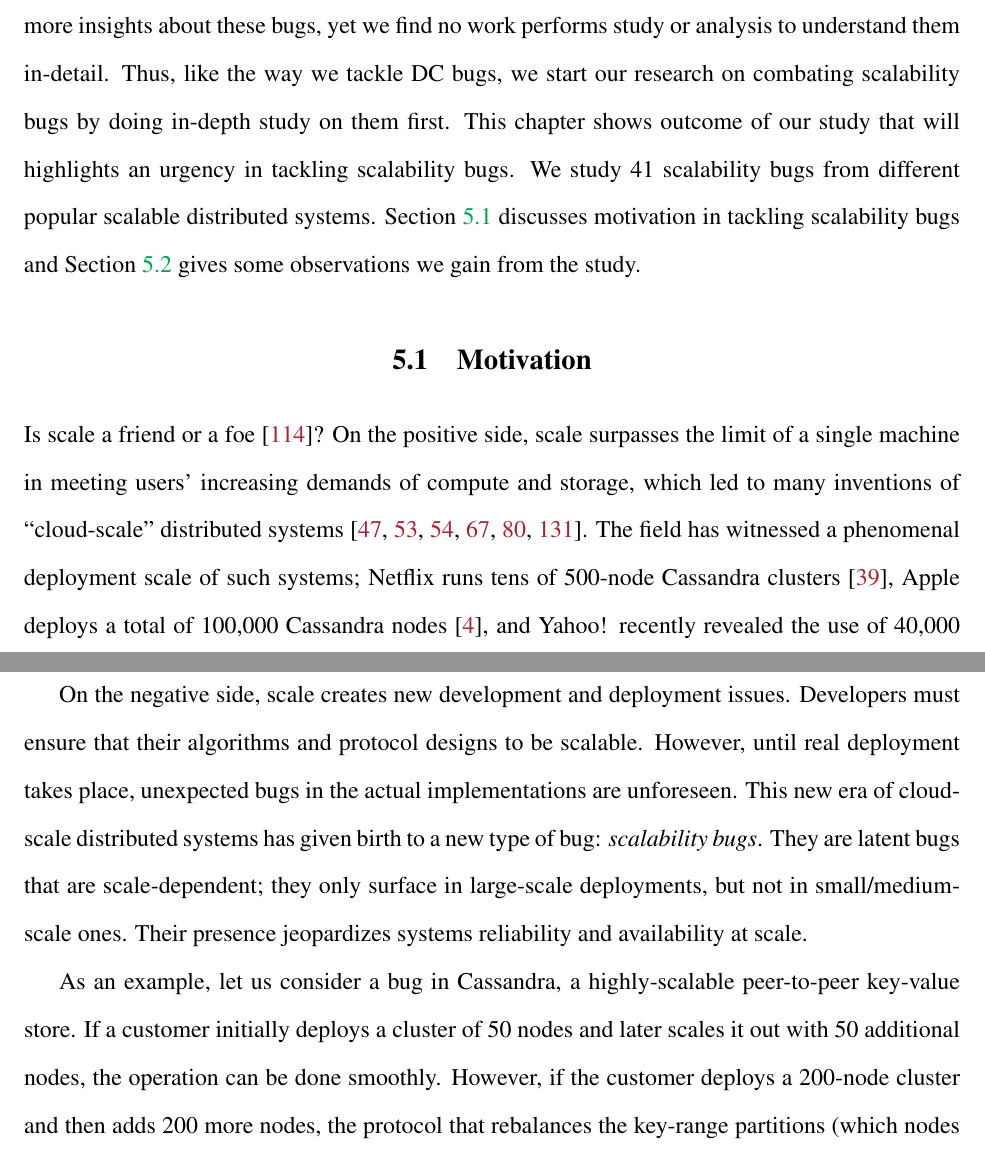
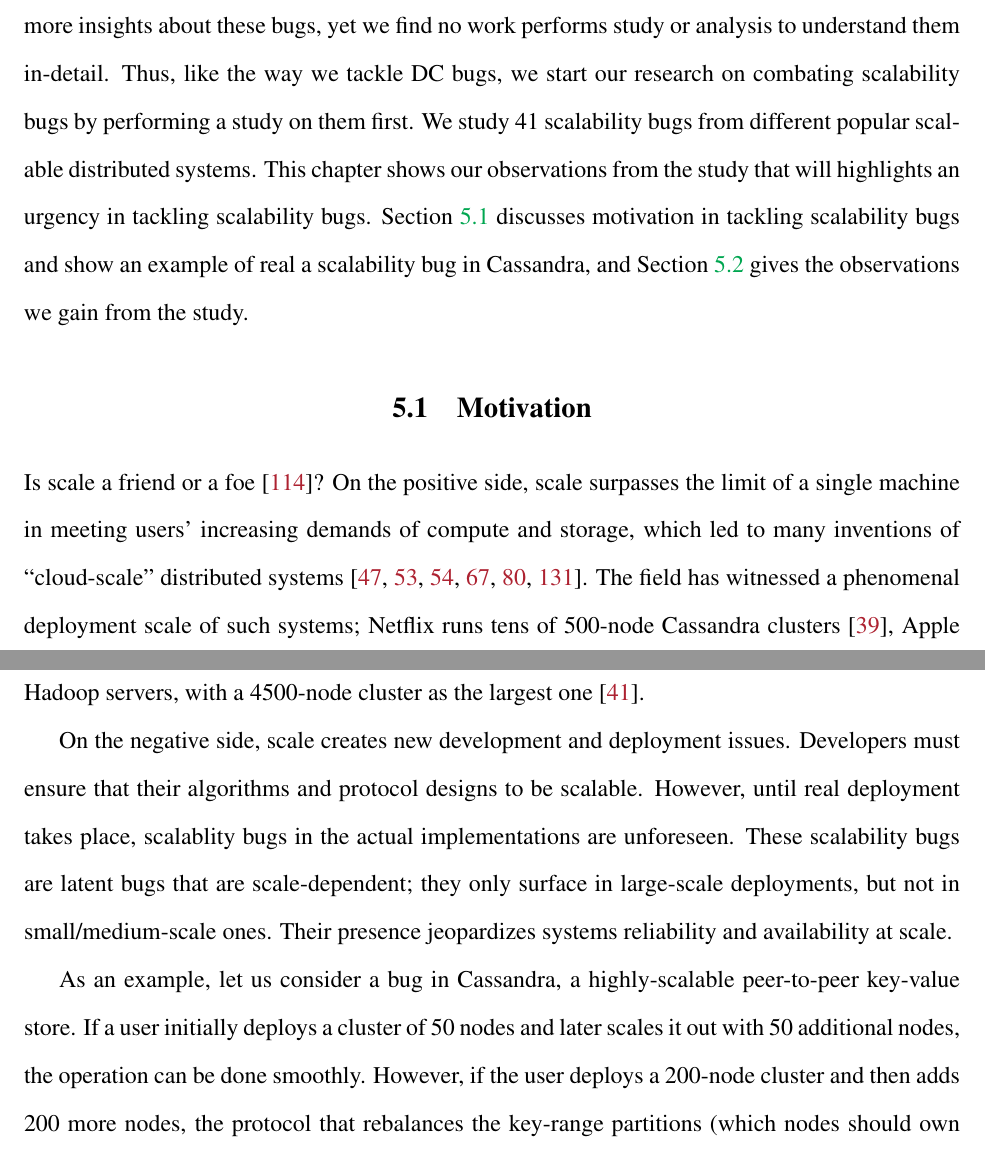
Before and after one commit to tanakorn/dissertation, a LaTeX thesis (main.tex, which reads scb-intro.tex): two parts of pages 87 and 88 of 117, joined at a grey line, cut so that both start at the same text. Compiled offline with pdfLaTeX.

Commit message:
Polish scb

```diff
--- a/scb-intro.tex
+++ b/scb-intro.tex
@@ -17,19 +17,20 @@ to such luxurious resources (\eg, voluntary open-source developers). To
 introduce an economical testing approach, we need more insights about these
 bugs, yet we find no work performs study or analysis to understand them
 in-detail. Thus, like the way we tackle DC bugs, we start our research on
-combating scalability bugs by doing in-depth study on them first.
+combating scalability bugs by performing a study on them first. We study
+\totAll scalability bugs from different popular scalable distributed systems.
 %
-This chapter shows outcome of our study that will highlights an urgency in tackling
-scalability bugs. We study \totAll scalability bugs from different popular
-scalable distributed systems. Section \ref{sec-scb-mot} discusses motivation in
-tackling scalability bugs and Section \ref{mot-observe} gives some observations
-we gain from the study.
+This chapter shows our observations from the study that will highlights an
+urgency in tackling scalability bugs. Section \ref{sec-scb-mot} discusses
+motivation in tackling scalability bugs and show an example of real a
+scalability bug in Cassandra, and Section \ref{mot-observe} gives the
+observations we gain from the study.
 %
 %This chapter highlights an urgency in tackling scalability bugs by studying
 %deeply in \totAll scalability bugs from different popular scalable distributed
-%systems. Section \ref{sec-scb-mot} discusses motivation in tackling scalability
-%bugs and Section \ref{mot-observe} gives some observations we gain from the
-%study.
+%systems. Section \ref{sec-scb-mot} discusses motivation in tackling
+%scalability bugs and Section \ref{mot-observe} gives some observations we gain
+%from the study.
 
 \section{Motivation}
 \label{sec-scb-mot}
@@ -61,18 +62,17 @@ with a 4500-node cluster as the largest one \cite{LargestHadoop}.
 On the negative side, scale creates new development and deployment issues.
 Developers must ensure that their algorithms and protocol designs
 to be scalable.
-However, until real deployment takes place, unexpected bugs
+However, until real deployment takes place, scalablity bugs
 in the actual implementations are unforeseen.
 % more and more
-This new era of cloud-scale distributed systems has given birth
-to a new type of bug: {\em scalability bugs}.  They are latent bugs that
+These scalability bugs are latent bugs that
 are scale-dependent; they only surface in large-scale deployments, but not
-in small/medium-scale ones.  Their presence jeopardizes systems
+in small/medium-scale ones. Their presence jeopardizes systems
 reliability and availability at scale.
 
-As an example, let us consider a bug in Cassandra, a
-highly-scalable peer-to-peer key-value store.  If a customer initially
-deploys a cluster of 50 nodes and later scales it out with 50 additional
-nodes, the operation can be done smoothly.  However, if the customer
-deploys a 200-node cluster and then adds 200 more nodes, the protocol that
-rebalances the key-range partitions (which nodes should own which key
+As an example, let us consider a bug in Cassandra, a highly-scalable
+peer-to-peer key-value store.  If a user initially deploys a cluster of 50 nodes
+and later scales it out with 50 additional nodes, the operation can be done
+smoothly. However, if the user deploys a 200-node cluster and then adds 200
+more nodes, the protocol that rebalances the key-range partitions (which nodes
+should own which key ranges) becomes CPU intensive as the calculation has an
@@ -85,3 +83,4 @@ in Section \ref{mot-bug}.
+\ref{mot-bug}.
 
 % example
 We perform an in-depth study of
```
Also changed, not shown: scb-intro.tex (12 more changed lines).
